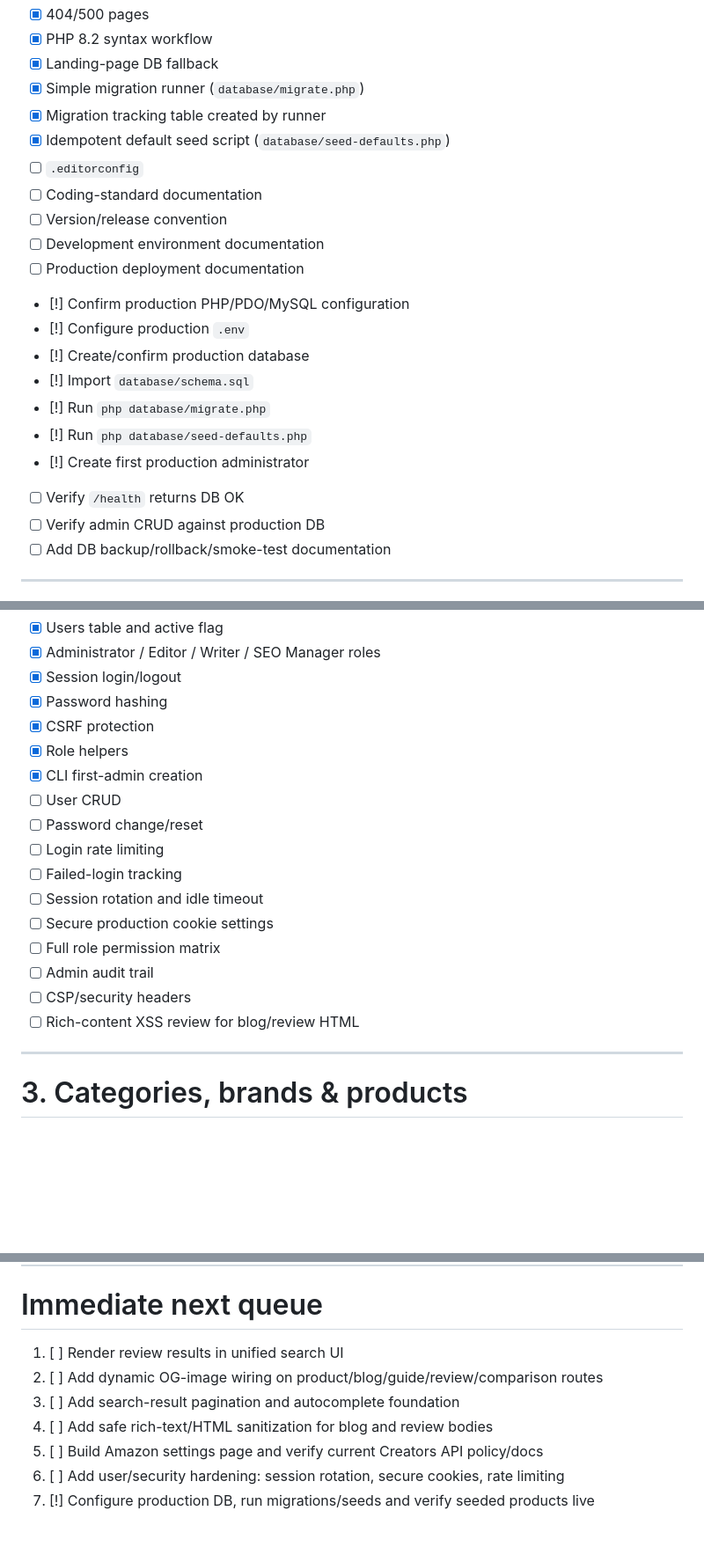
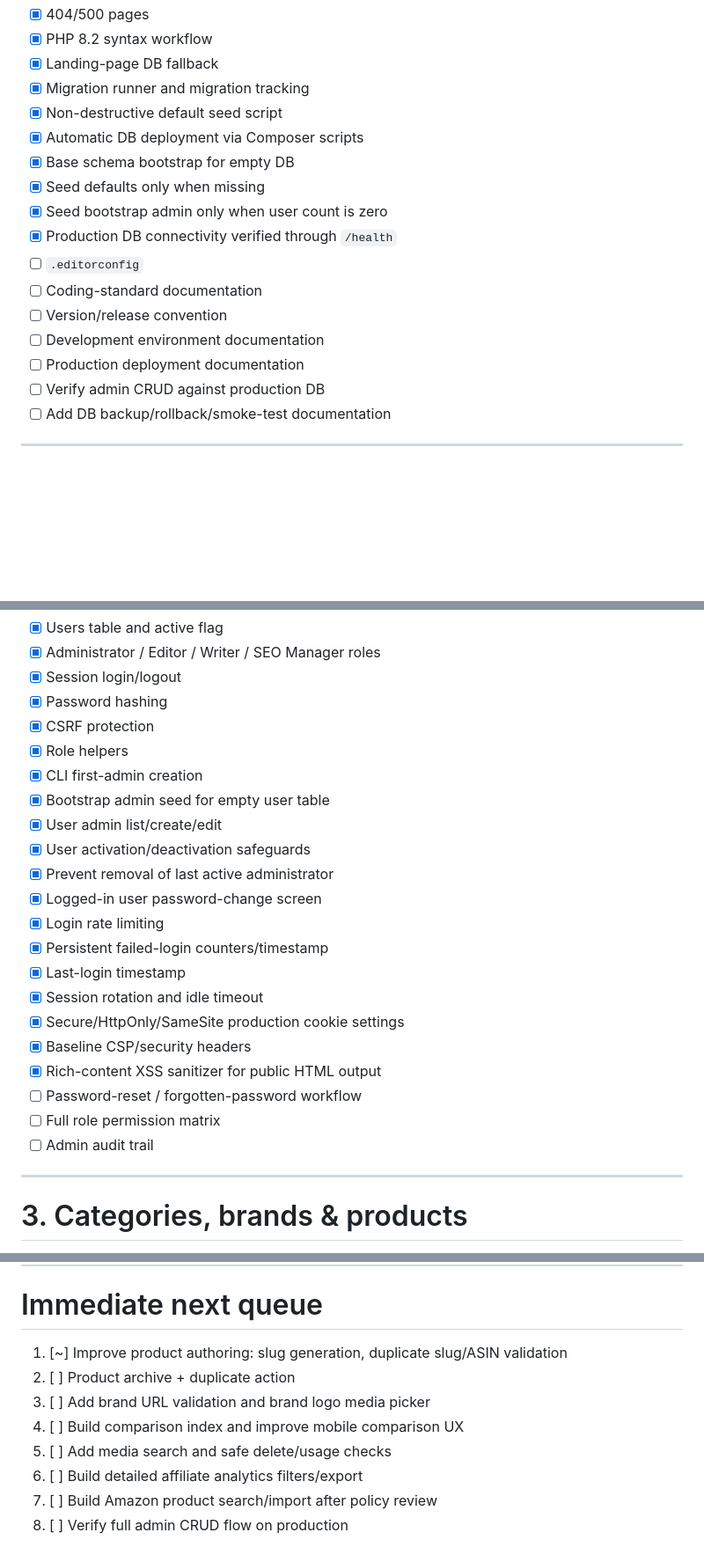
Before and after one commit to Kesehet/mediapitch-store, a Markdown page: TASKS.md, 3 parts joined by grey strips. Shown at 88% size. Rendered like a GitHub page; blank space fills up the shorter version.

Commit message:
Refresh project task tracker after security and search work

```diff
--- a/TASKS.md
+++ b/TASKS.md
@@ -33,22 +33,18 @@ This file is the project source of truth. Update it as work lands on `main`.
 - [x] 404/500 pages
 - [x] PHP 8.2 syntax workflow
 - [x] Landing-page DB fallback
-- [x] Simple migration runner (`database/migrate.php`)
-- [x] Migration tracking table created by runner
-- [x] Idempotent default seed script (`database/seed-defaults.php`)
+- [x] Migration runner and migration tracking
+- [x] Non-destructive default seed script
+- [x] Automatic DB deployment via Composer scripts
+- [x] Base schema bootstrap for empty DB
+- [x] Seed defaults only when missing
+- [x] Seed bootstrap admin only when user count is zero
+- [x] Production DB connectivity verified through `/health`
 - [ ] `.editorconfig`
 - [ ] Coding-standard documentation
 - [ ] Version/release convention
 - [ ] Development environment documentation
 - [ ] Production deployment documentation
-- [!] Confirm production PHP/PDO/MySQL configuration
-- [!] Configure production `.env`
-- [!] Create/confirm production database
-- [!] Import `database/schema.sql`
-- [!] Run `php database/migrate.php`
-- [!] Run `php database/seed-defaults.php`
-- [!] Create first production administrator
-- [ ] Verify `/health` returns DB OK
 - [ ] Verify admin CRUD against production DB
 - [ ] Add DB backup/rollback/smoke-test documentation
 
@@ -62,16 +58,21 @@ This file is the project source of truth. Update it as work lands on `main`.
 - [x] CSRF protection
 - [x] Role helpers
 - [x] CLI first-admin creation
-- [ ] User CRUD
-- [ ] Password change/reset
-- [ ] Login rate limiting
-- [ ] Failed-login tracking
-- [ ] Session rotation and idle timeout
-- [ ] Secure production cookie settings
+- [x] Bootstrap admin seed for empty user table
+- [x] User admin list/create/edit
+- [x] User activation/deactivation safeguards
+- [x] Prevent removal of last active administrator
+- [x] Logged-in user password-change screen
+- [x] Login rate limiting
+- [x] Persistent failed-login counters/timestamp
+- [x] Last-login timestamp
+- [x] Session rotation and idle timeout
+- [x] Secure/HttpOnly/SameSite production cookie settings
+- [x] Baseline CSP/security headers
+- [x] Rich-content XSS sanitizer for public HTML output
+- [ ] Password-reset / forgotten-password workflow
 - [ ] Full role permission matrix
 - [ ] Admin audit trail
-- [ ] CSP/security headers
-- [ ] Rich-content XSS review for blog/review HTML
 
 ---
 
@@ -344,10 +342,11 @@ This file is the project source of truth. Update it as work lands on `main`.
 ---
 
 # Immediate next queue
-1. [ ] Render review results in unified search UI
-2. [ ] Add dynamic OG-image wiring on product/blog/guide/review/comparison routes
-3. [ ] Add search-result pagination and autocomplete foundation
-4. [ ] Add safe rich-text/HTML sanitization for blog and review bodies
-5. [ ] Build Amazon settings page and verify current Creators API policy/docs
-6. [ ] Add user/security hardening: session rotation, secure cookies, rate limiting
-7. [!] Configure production DB, run migrations/seeds and verify seeded products live
+1. [~] Improve product authoring: slug generation, duplicate slug/ASIN validation
+2. [ ] Product archive + duplicate action
+3. [ ] Add brand URL validation and brand logo media picker
+4. [ ] Build comparison index and improve mobile comparison UX
+5. [ ] Add media search and safe delete/usage checks
+6. [ ] Build detailed affiliate analytics filters/export
+7. [ ] Build Amazon product search/import after policy review
+8. [ ] Verify full admin CRUD flow on production
```
Also changed, not shown: other parts of TASKS.md (+26 -29 lines).
